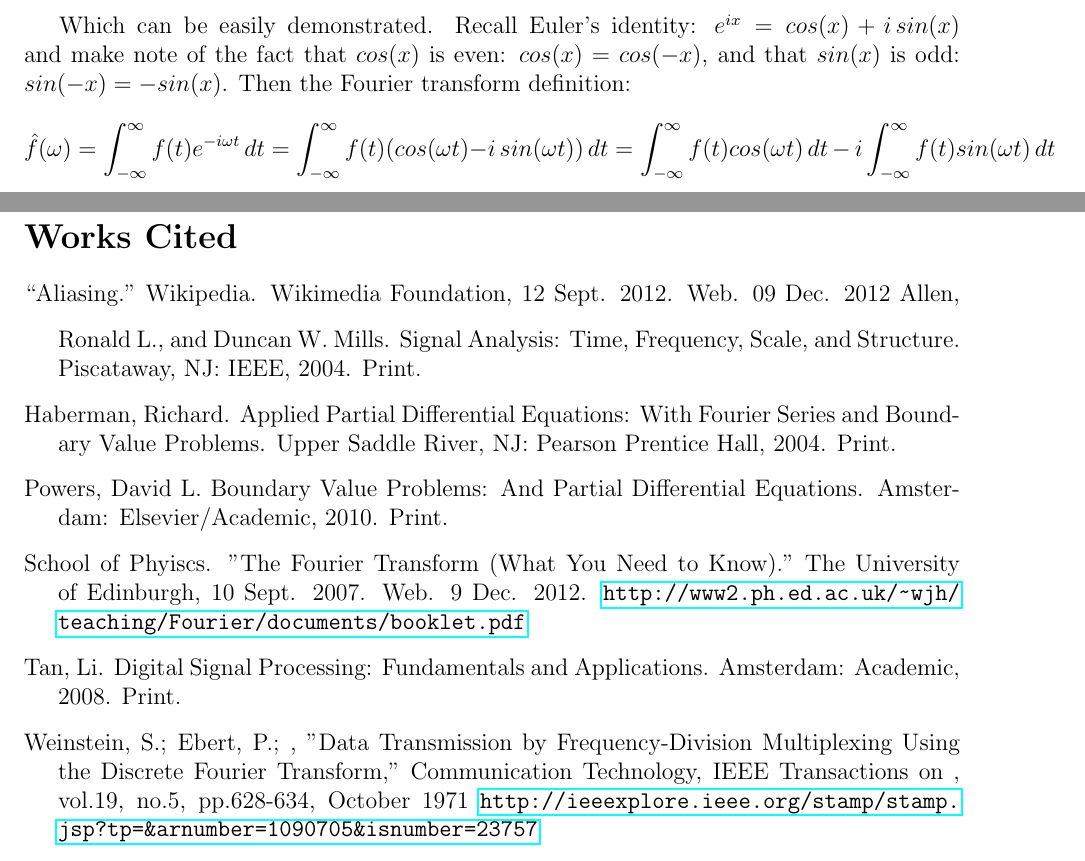
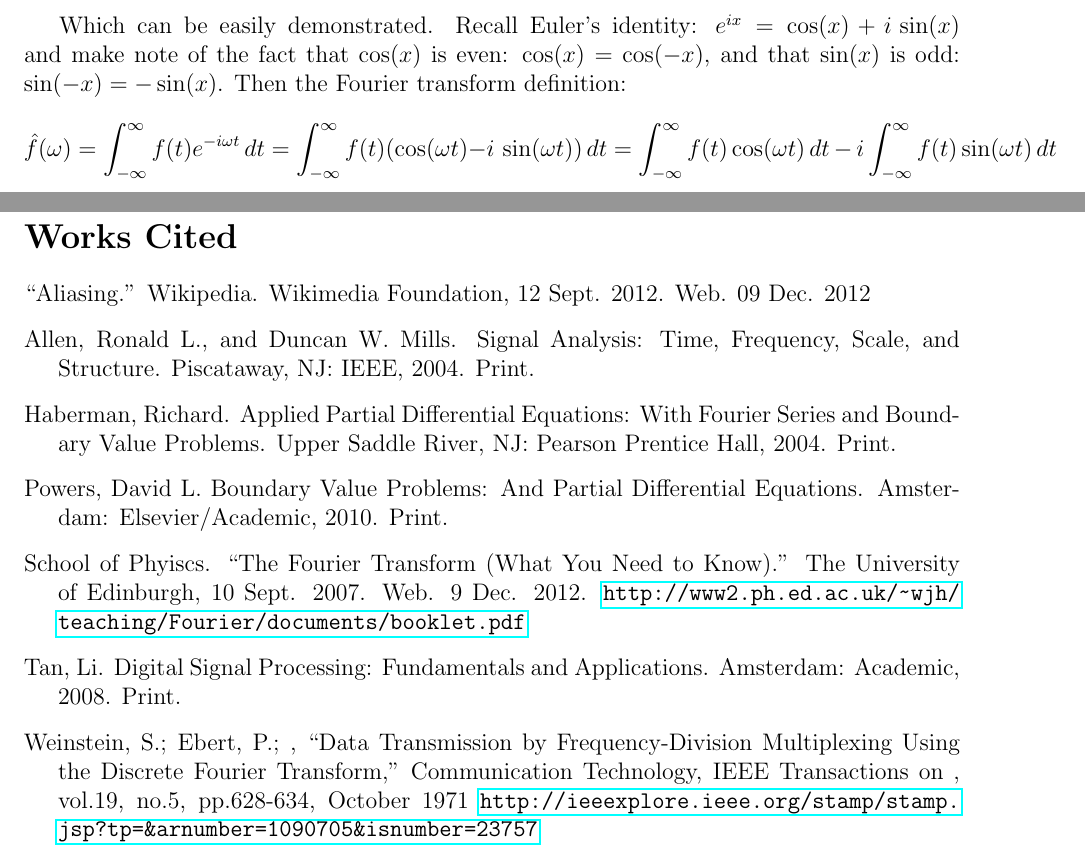
Before and after one commit to fionapigott/frequency-division-multiplexing, a LaTeX paper (docs/report.tex): two parts of pages 6 and 15 of 15, joined at a grey line, cut so that both start at the same text. Compiled offline with pdfLaTeX.

Commit message:
Minor formatting changes

```diff
--- a/docs/report.tex
+++ b/docs/report.tex
@@ -297,15 +297,15 @@ condition, holds for all Fourier transforms, and the reality condition states
 that for all Fourier transforms of all real-valued functions: \[\hat{f}(\omega)
 = \overline{\hat{f}(-\omega)} \]
 
-Which can be easily demonstrated.  Recall Euler's identity: \(e^{ix} = cos(x) +
-i\,sin(x)\) and make note of the fact that \(cos(x)\) is even: \(cos(x) =
-cos(-x)\), and that \(sin(x)\) is odd: \(sin(-x) = -sin(x)\).  Then the Fourier
+Which can be easily demonstrated.  Recall Euler's identity: \(e^{ix} = \cos(x) +
+i\,\sin(x)\) and make note of the fact that \(\cos(x)\) is even: \(\cos(x) =
+\cos(-x)\), and that \(\sin(x)\) is odd: \(\sin(-x) = -\sin(x)\).  Then the Fourier
 transform definition: \[ \hat{f}(\omega) = \inftyint f(t)e^{-i\omega t} \,dt =
-\inftyint f(t)(cos(\omega t) - i\,sin(\omega t)) \, dt = \inftyint
-f(t)cos(\omega t)\,dt \,- \,i\inftyint f(t)sin(\omega t) \, dt\] \[
-\hat{f}(-\omega) = \inftyint f(t)e^{i\omega t} \,dt = \inftyint f(t)(cos(\omega
-t) + i\,sin(\omega t))\,  dt= \inftyint f(t)cos(\omega t)\,dt \,+ \,i\inftyint
-f(t)sin(\omega t) \, dt\] \[ \therefore \hat{f}(\omega) =
+\inftyint f(t)(\cos(\omega t) - i\,\sin(\omega t)) \, dt = \inftyint
+f(t)\cos(\omega t)\,dt \,- \,i\inftyint f(t)\sin(\omega t) \, dt\] \[
+\hat{f}(-\omega) = \inftyint f(t)e^{i\omega t} \,dt = \inftyint f(t)(\cos(\omega
+t) + i\,\sin(\omega t))\,  dt= \inftyint f(t)\cos(\omega t)\,dt \,+ \,i\inftyint
+f(t)\sin(\omega t) \, dt\] \[ \therefore \hat{f}(\omega) =
 \overline{\hat{f}(-\omega)} \]
 
 \subsection{Fast Fourier Transform}
@@ -484,7 +484,8 @@ color and sharpness filters.
 \clearpage
 
 \section*{Works Cited}
-``Aliasing." Wikipedia. Wikimedia Foundation, 12 Sept. 2012. Web. 09 Dec. 2012
+``Aliasing.'' Wikipedia. Wikimedia Foundation, 12 Sept. 2012. Web. 09 Dec. 2012
+
 \vspace{0.3 cm} \noindent \hangindent = 0.6 cm \hangafter = 1 {Allen, Ronald
 L., and Duncan W. Mills. Signal Analysis: Time, Frequency, Scale, and
 Structure. Piscataway, NJ: IEEE, 2004. Print.}
@@ -508,8 +509,8 @@ Signal Processing: Fundamentals and Applications. Amsterdam: Academic, 2008.
 Print.
 
 \vspace{0.3 cm} \noindent \hangindent = 0.6 cm \hangafter = 1 Weinstein, S.;
-Ebert, P.; , "Data Transmission by Frequency-Division Multiplexing Using the
-Discrete Fourier Transform," Communication Technology, IEEE Transactions on ,
+Ebert, P.; , ``Data Transmission by Frequency-Division Multiplexing Using the
+Discrete Fourier Transform,'' Communication Technology, IEEE Transactions on ,
 vol.19, no.5, pp.628-634, October 1971
 \url{http://ieeexplore.ieee.org/stamp/stamp.jsp?tp=&arnumber=1090705&isnumber=23757}
 
```
Also changed, not shown: docs/report.tex (2 more changed lines).
